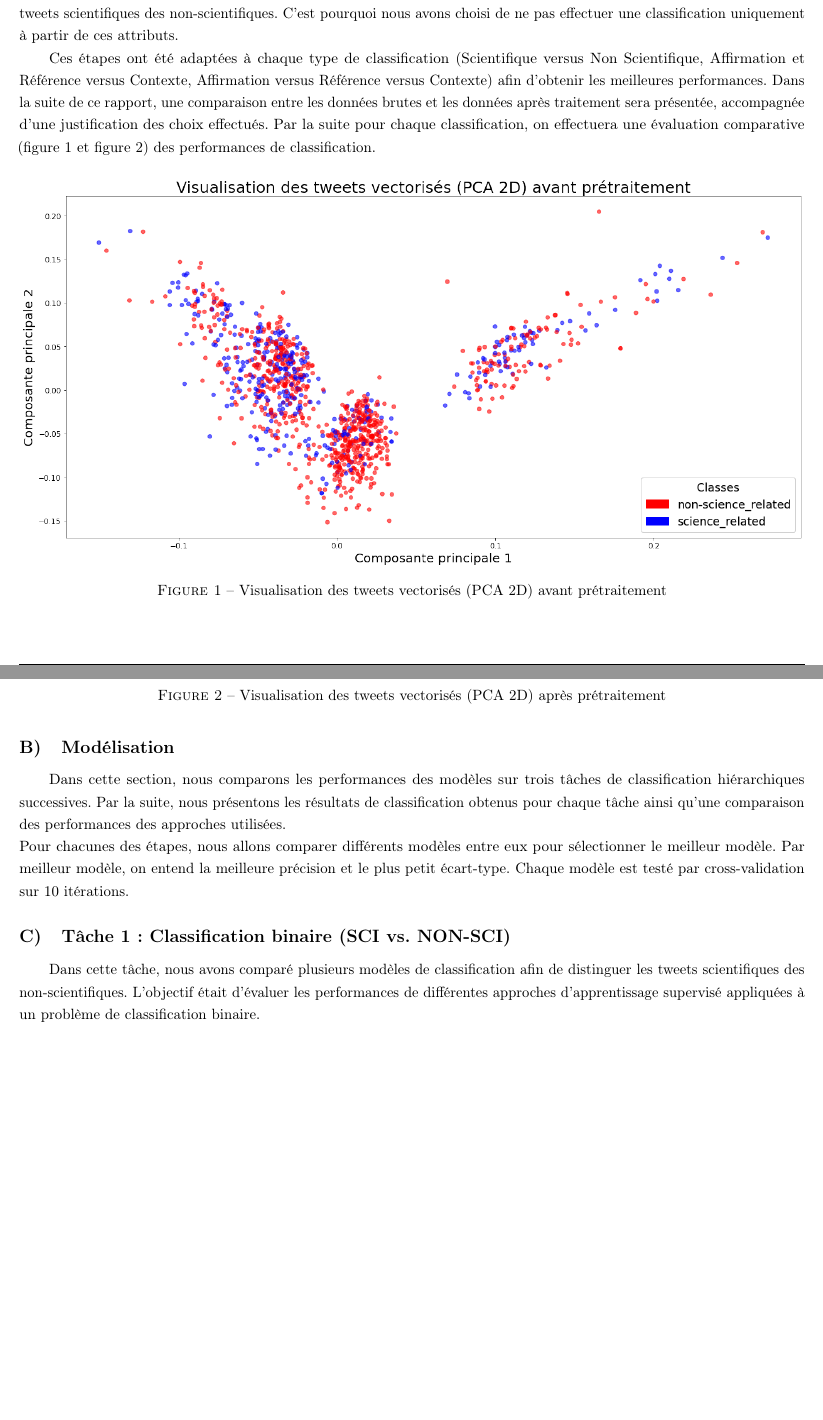
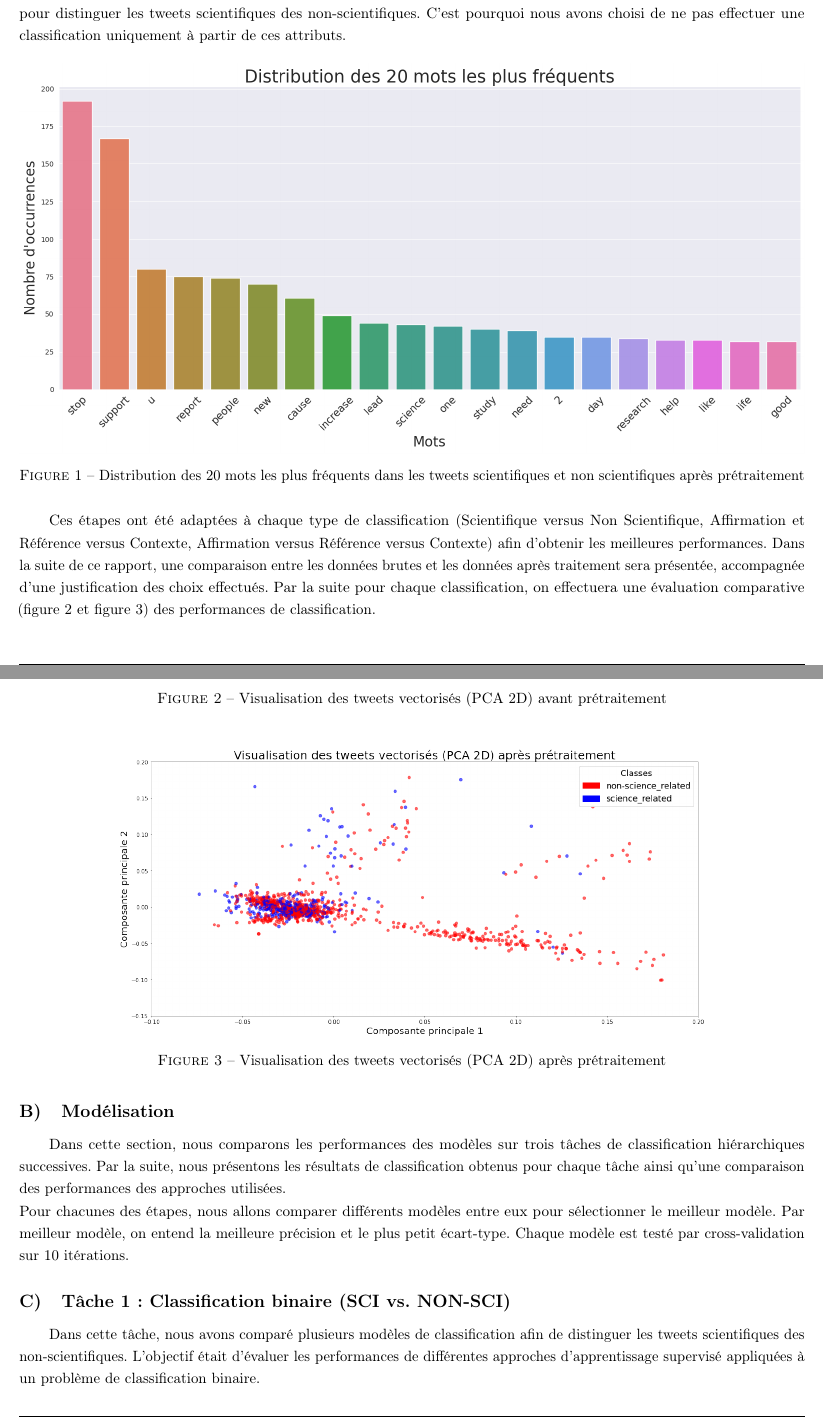
Before and after one commit to RaphaelRibes/machine-learning, a LaTeX document (rapport/main.tex, which reads rapport/sections/matetmet.tex): two parts of pages 2 and 3 of 9, joined at a grey line, cut so that both start at the same text, the shorter picture padded with empty space. Compiled offline with pdfLaTeX.

Commit message:
added word distrib

```diff
--- a/rapport/sections/matetmet.tex
+++ b/rapport/sections/matetmet.tex
@@ -14,6 +14,13 @@ Cependant, les résultats n’étaient pas très satisfaisants.
 Nous avons donc envisagé de réduire manuellement la taille maximale des features lors de la vectorisation, afin d’observer le comportement du modèle.
 Cette décision se justifie par la présence de bruit dans les données, bruit qui reste néanmoins représentatif pour distinguer les tweets scientifiques des non-scientifiques.
 C’est pourquoi nous avons choisi de ne pas effectuer une classification uniquement à partir de ces attributs.
+
+\begin{figure}[H]
+    \centering
+    \includegraphics[width=\textwidth]{images/distribmots}
+    \caption{Distribution des 20 mots les plus fréquents dans les tweets scientifiques et non scientifiques après prétraitement}
+    \label{fig:distribmots}
+\end{figure}
 
 Ces étapes ont été adaptées à chaque type de classification (Scientifique versus Non Scientifique, Affirmation et Référence versus Contexte, Affirmation versus Référence versus Contexte) afin d’obtenir les meilleures performances.
 Dans la suite de ce rapport, une comparaison entre les données brutes et les données après traitement sera présentée, accompagnée d’une justification des choix effectués.
@@ -21,14 +28,14 @@ Par la suite pour chaque classification, on effectuera une évaluation comparati
 
 \begin{figure}[H]
     \centering
-    \includegraphics[width=\textwidth]{images/PCA-BPT}
+    \includegraphics[width=0.75\textwidth]{images/PCA-BPT}
     \caption{Visualisation des tweets vectorisés (PCA 2D) avant prétraitement}
     \label{fig:pca-bpt}
 \end{figure}
 
 \begin{figure}[H]
     \centering
-    \includegraphics[width=\textwidth]{images/PCA-APT}
+    \includegraphics[width=0.75\textwidth]{images/PCA-APT}
     \caption{Visualisation des tweets vectorisés (PCA 2D) après prétraitement}
     \label{fig:pca-apt}
 \end{figure}
```
Also changed, not shown: rapport/sections/results.tex (+1 -1 lines), rapport/images/distribmots.png (added), rapport/main.pdf, rapport/sections/matetmet.tex (2 more changed lines).
